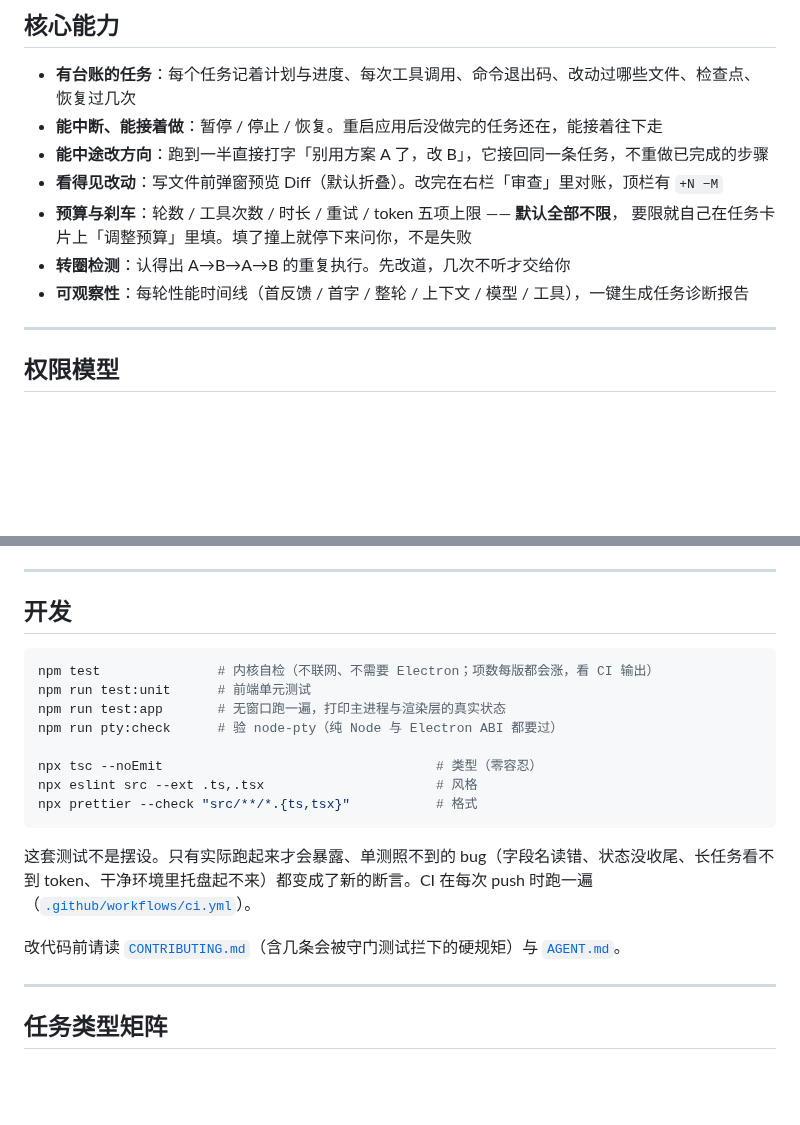
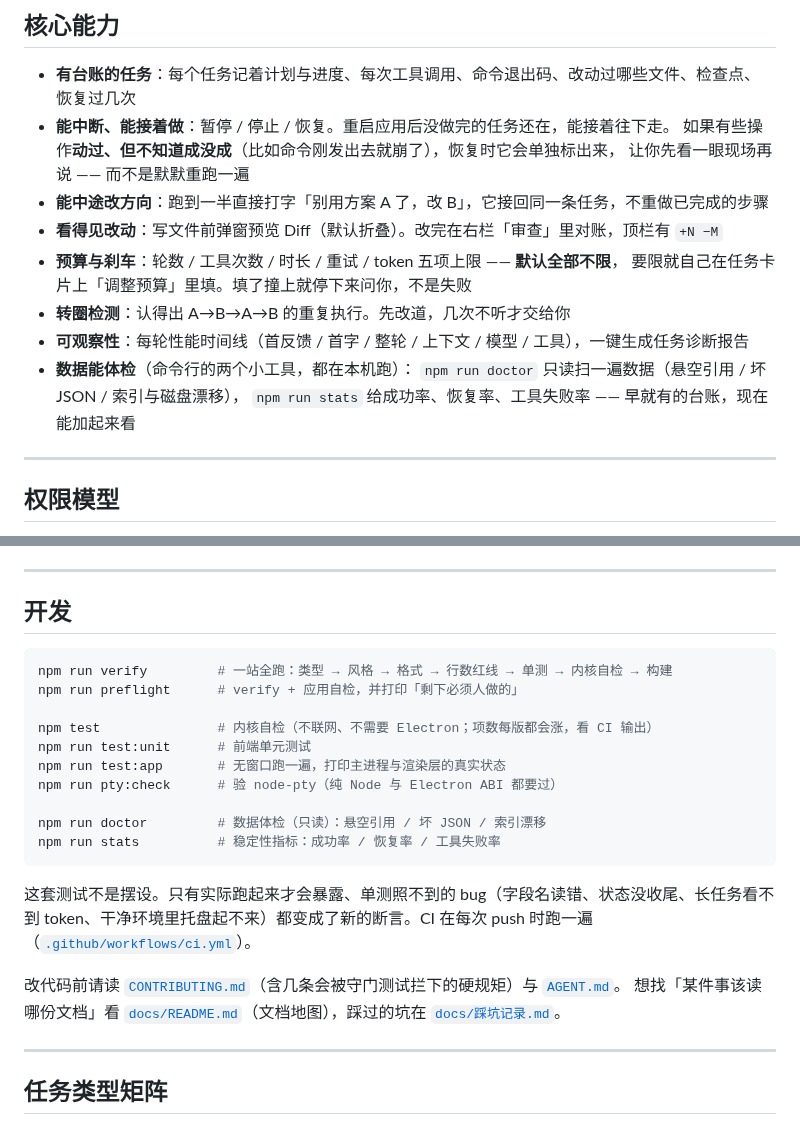
Before and after one commit to KhooTsuen/harbor-agent, a Markdown page: README.md, 2 parts joined by grey strips. Drawn GitHub-style; blank space fills up the shorter version.

````diff
--- a/README.md
+++ b/README.md
@@ -87,13 +86,18 @@ npm run package    # 打便携版 → dist-portable/Harbor/
 ## 核心能力
 
 - **有台账的任务**：每个任务记着计划与进度、每次工具调用、命令退出码、改动过哪些文件、检查点、恢复过几次
-- **能中断、能接着做**：暂停 / 停止 / 恢复。重启应用后没做完的任务还在，能接着往下走
+- **能中断、能接着做**：暂停 / 停止 / 恢复。重启应用后没做完的任务还在，能接着往下走。
+  如果有些操作**动过、但不知道成没成**（比如命令刚发出去就崩了），恢复时它会单独标出来，
+  让你先看一眼现场再说 —— 而不是默默重跑一遍
 - **能中途改方向**：跑到一半直接打字「别用方案 A 了，改 B」，它接回同一条任务，不重做已完成的步骤
 - **看得见改动**：写文件前弹窗预览 Diff（默认折叠）。改完在右栏「审查」里对账，顶栏有 `+N −M`
 - **预算与刹车**：轮数 / 工具次数 / 时长 / 重试 / token 五项上限 —— **默认全部不限**，
   要限就自己在任务卡片上「调整预算」里填。填了撞上就停下来问你，不是失败
 - **转圈检测**：认得出 A→B→A→B 的重复执行。先改道，几次不听才交给你
 - **可观察性**：每轮性能时间线（首反馈 / 首字 / 整轮 / 上下文 / 模型 / 工具），一键生成任务诊断报告
+- **数据能体检**（命令行的两个小工具，都在本机跑）：
+  `npm run doctor` 只读扫一遍数据（悬空引用 / 坏 JSON / 索引与磁盘漂移），
+  `npm run stats` 给成功率、恢复率、工具失败率 —— 早就有的台账，现在能加起来看
 
 ---
 
@@ -180,19 +189,22 @@ npx -y @modelcontextprotocol/server-filesystem D:\data
 ## 开发
 
 ```bash
+npm run verify         # 一站全跑：类型 → 风格 → 格式 → 行数红线 → 单测 → 内核自检 → 构建
+npm run preflight      # verify + 应用自检，并打印「剩下必须人做的」
+
 npm test               # 内核自检（不联网、不需要 Electron；项数每版都会涨，看 CI 输出）
 npm run test:unit      # 前端单元测试
 npm run test:app       # 无窗口跑一遍，打印主进程与渲染层的真实状态
 npm run pty:check      # 验 node-pty（纯 Node 与 Electron ABI 都要过）
 
-npx tsc --noEmit                                   # 类型（零容忍）
-npx eslint src --ext .ts,.tsx                      # 风格
-npx prettier --check "src/**/*.{ts,tsx}"           # 格式
+npm run doctor         # 数据体检（只读）：悬空引用 / 坏 JSON / 索引漂移
+npm run stats          # 稳定性指标：成功率 / 恢复率 / 工具失败率
 ```
 
 这套测试不是摆设。只有实际跑起来才会暴露、单测照不到的 bug（字段名读错、状态没收尾、长任务看不到 token、干净环境里托盘起不来）都变成了新的断言。CI 在每次 push 时跑一遍（[`.github/workflows/ci.yml`](.github/workflows/ci.yml)）。
 
 改代码前请读 [`CONTRIBUTING.md`](CONTRIBUTING.md)（含几条会被守门测试拦下的硬规矩）与 [`AGENT.md`](AGENT.md)。
+想找「某件事该读哪份文档」看 [`docs/README.md`](docs/README.md)（文档地图），踩过的坑在 [`docs/踩坑记录.md`](docs/踩坑记录.md)。
 
 ---
 
````
Also changed, not shown: other parts of README.md (+11 -7 lines), docs/screenshots/01-main.png, docs/screenshots/02-tasks.png.
